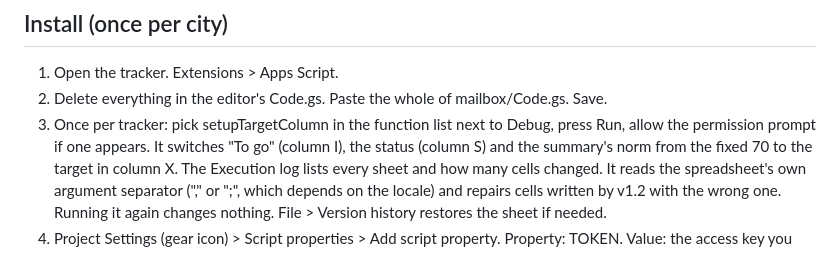
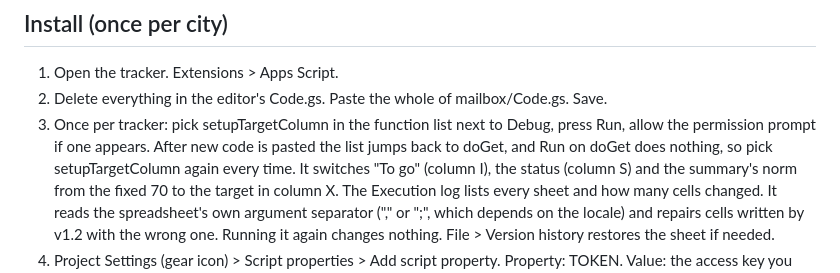
Before and after one commit to Eugeniu-cmd/poi-tracker, a Markdown page: mailbox/README.md, the part around the change. Drawn GitHub-style.

```diff
--- a/mailbox/README.md
+++ b/mailbox/README.md
@@ -29,7 +29,9 @@ is docs/data-model.md, section "Mailbox".
 2. Delete everything in the editor's Code.gs. Paste the whole of
    mailbox/Code.gs. Save.
 3. Once per tracker: pick setupTargetColumn in the function list next to
-   Debug, press Run, allow the permission prompt if one appears. It
+   Debug, press Run, allow the permission prompt if one appears. After
+   new code is pasted the list jumps back to doGet, and Run on doGet
+   does nothing, so pick setupTargetColumn again every time. It
    switches "To go" (column I), the status (column S) and the summary's
    norm from the fixed 70 to the target in column X. The Execution log
    lists every sheet and how many cells changed. It reads the
```
Also changed, not shown: docs/data-model.md (+7 -3 lines), docs/spreadsheets.md (+40 -1 lines).
